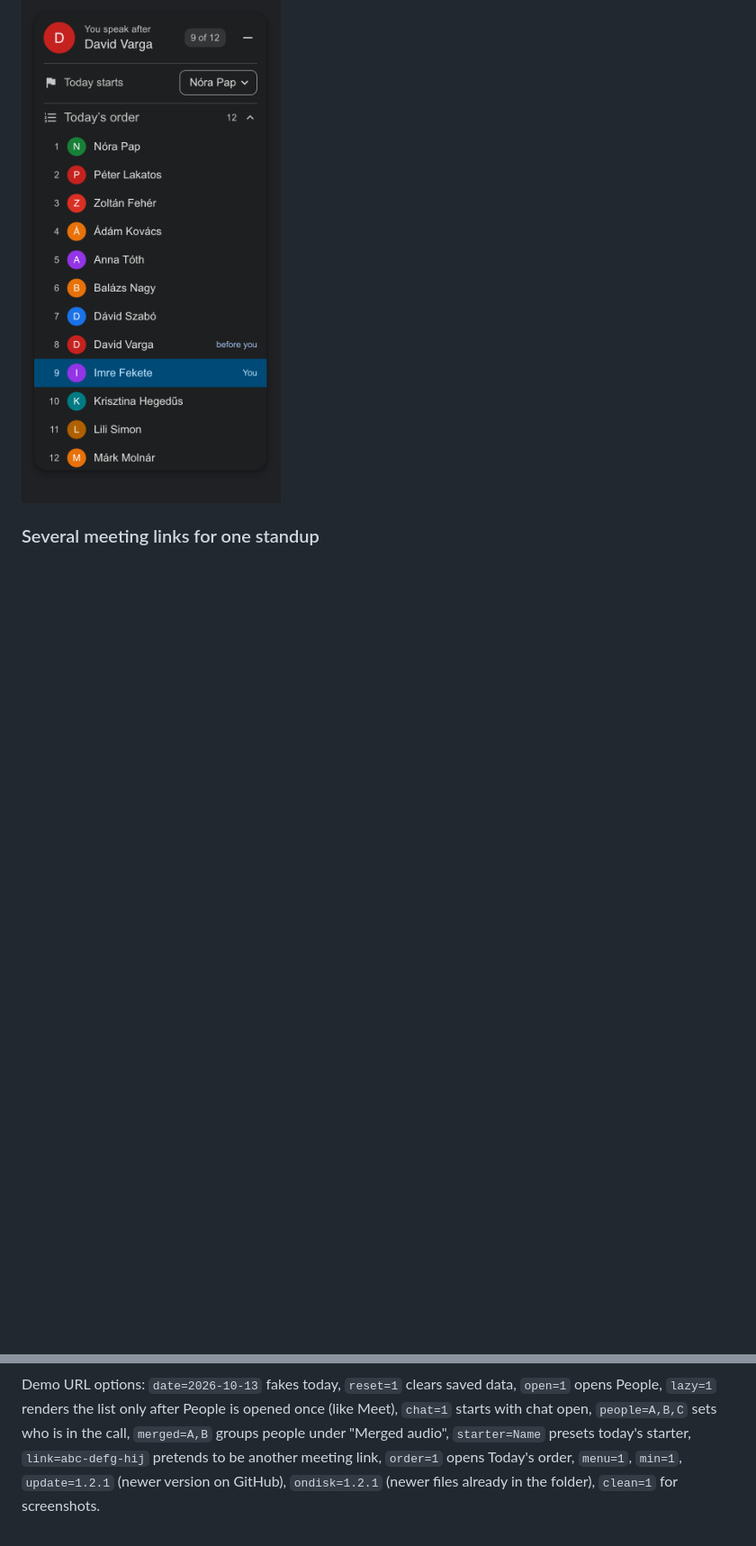
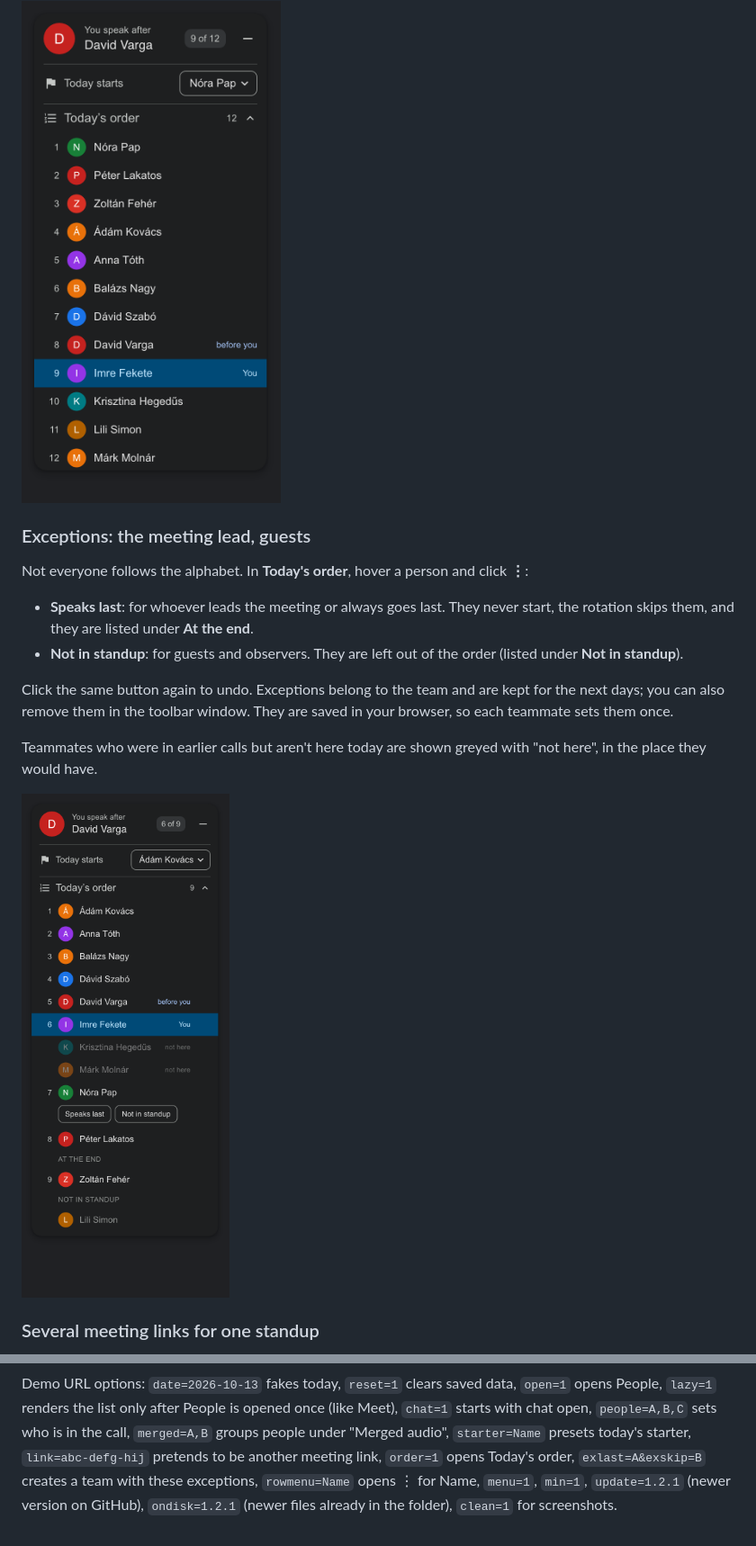
Before and after one commit to ibro-makhmudov/meet-standup-turn, a Markdown page: README.md, 2 parts joined by grey strips. Shown at 90% size. GitHub-like rendering; pictures changed too: docs/exceptions.png (added); blank space fills up the shorter version.

```diff
--- a/README.md
+++ b/README.md
@@ -97,6 +100,21 @@ You are highlighted and the person before you is marked. Without a chosen starte
 
 <img src="docs/order.png" alt="Numbered order: 1 Nóra Pap … 8 David Varga (before you), 9 Imre Fekete (You)" width="330">
 
+### Exceptions: the meeting lead, guests
+
+Not everyone follows the alphabet. In **Today's order**, hover a person and click **⋮**:
+
+- **Speaks last**: for whoever leads the meeting or always goes last. They never start, the rotation skips them,
+  and they are listed under **At the end**.
+- **Not in standup**: for guests and observers. They are left out of the order (listed under **Not in standup**).
+
+Click the same button again to undo. Exceptions belong to the team and are kept for the next days; you can also
+remove them in the toolbar window. They are saved in your browser, so each teammate sets them once.
+
+Teammates who were in earlier calls but aren't here today are shown greyed with "not here", in the place they would have.
+
+<img src="docs/exceptions.png" alt="Today's order with two people not here, Zoltán Fehér at the end, Lili Simon not in standup, and the ⋮ options open for Nóra Pap" width="330">
+
 ### Several meeting links for one standup
 
 The starter is remembered for the **team**, not for one link. When you join a link the extension hasn't seen,
@@ -184,5 +203,5 @@ Demo URL options: `date=2026-10-13` fakes today, `reset=1` clears saved data, `o
 `lazy=1` renders the list only after People is opened once (like Meet), `chat=1` starts with chat open,
 `people=A,B,C` sets who is in the call, `merged=A,B` groups people under "Merged audio",
 `starter=Name` presets today's starter, `link=abc-defg-hij` pretends to be another meeting link,
-`order=1` opens Today's order, `menu=1`, `min=1`, `update=1.2.1` (newer version on GitHub),
+`order=1` opens Today's order, `exlast=A&exskip=B` creates a team with these exceptions, `rowmenu=Name` opens ⋮ for Name, `menu=1`, `min=1`, `update=1.2.1` (newer version on GitHub),
 `ondisk=1.2.1` (newer files already in the folder), `clean=1` for screenshots.
```
Also changed, not shown: other parts of README.md (+6 -2 lines), docs/popup-uptodate.png, 7 other files.
